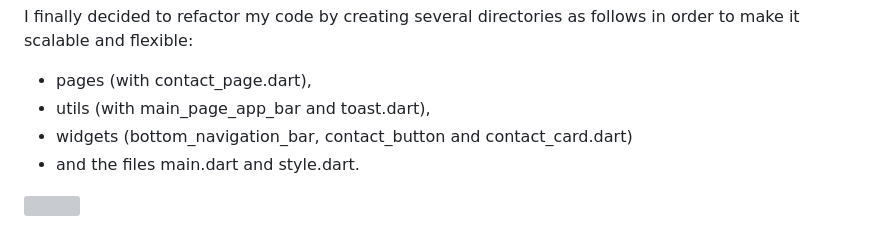
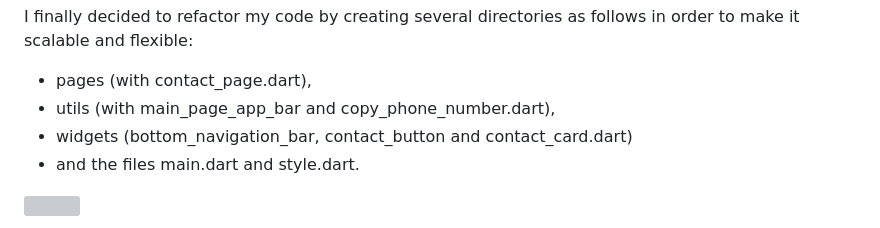
Before and after one commit to Nastiakor/mpp_exercice, a Markdown page: README.md, the part around the change. GitHub-like rendering; grey boxes are pictures that could not be loaded.

```diff
--- a/README.md
+++ b/README.md
@@ -86,7 +86,7 @@ I have also added a bottom navigation bar to harmonize the main page, however, a
 
 I finally decided to refactor my code by creating several directories as follows in order to make it scalable and flexible:
 - pages (with contact_page.dart),
-- utils (with main_page_app_bar and toast.dart),
+- utils (with main_page_app_bar and copy_phone_number.dart),
 - widgets (bottom_navigation_bar, contact_button and contact_card.dart)
 - and the files main.dart and style.dart.
 
```
